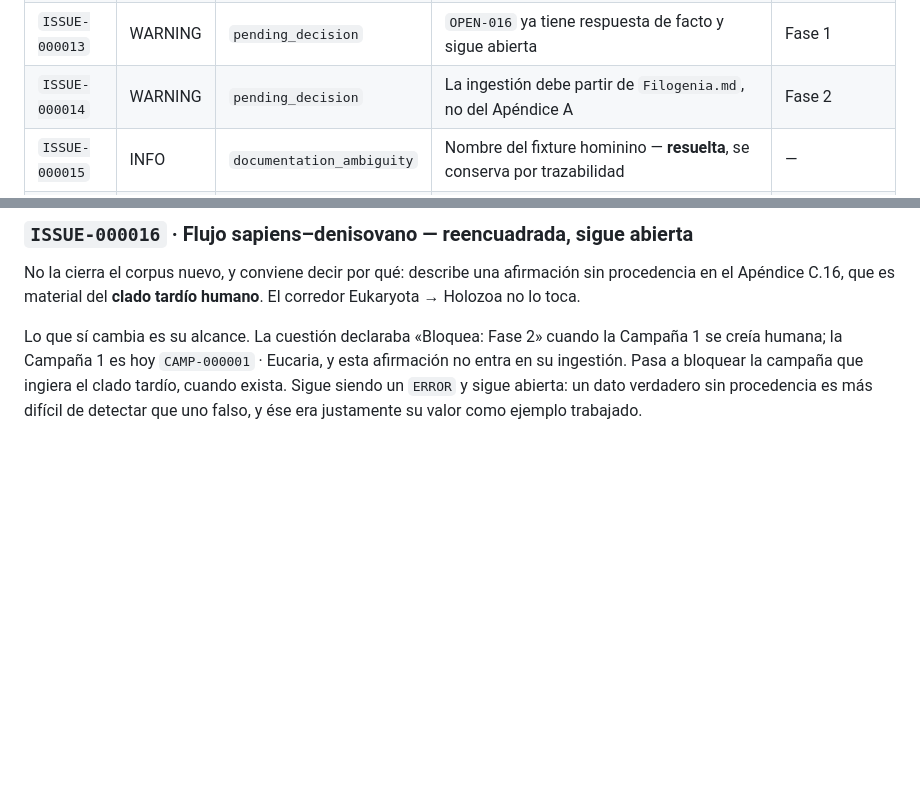
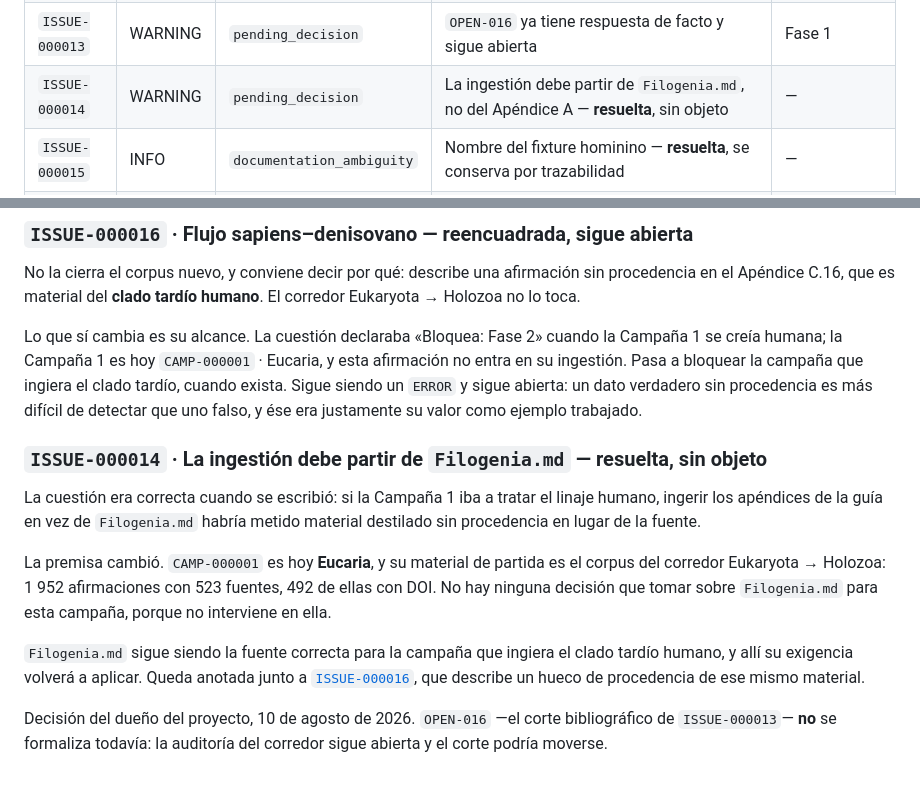
Before and after one commit to santiqwerty1/eslabon-perdido, a Markdown page: docs/ISSUES.md, 2 parts joined by grey strips. Drawn GitHub-style; blank space fills up the shorter version.

Commit message:
ISSUE-000014 se cierra sin objeto: la Campaña 1 ya no es humana
La cuestión exigía que la ingestión partiera de `Filogenia.md` y no del
Apéndice A, y era correcta cuando se escribió: destilar los apéndices habría
metido material sin procedencia en lugar de la fuente.

La premisa cambió. CAMP-000001 es Eucaria y su material de partida es el corpus
del corredor —1 952 afirmaciones, 523 fuentes, 492 con DOI—, así que no hay
ninguna decisión que tomar sobre `Filogenia.md` para esta campaña.
`Filogenia.md` sigue siendo la fuente correcta para la campaña del clado tardío,
donde su exigencia volverá a aplicar, junto a ISSUE-000016.

Decisión del dueño del proyecto. En la misma consulta se decidió NO formalizar
todavía OPEN-016, el corte bibliográfico de ISSUE-000013: la auditoría del
corredor sigue abierta y el corte podría moverse.

Quedan tres cuestiones abiertas: 000013, 000036 y 000037.

Co-Authored-By: Claude Fable 5 <noreply@anthropic.com>

```diff
--- a/docs/ISSUES.md
+++ b/docs/ISSUES.md
@@ -72,7 +72,7 @@ Valores previstos para `issue_type`: `schema_inconsistency`, `documentation_ambi
 | `ISSUE-000011` | WARNING | `unspecified_requirement` | La prueba de «ausencia de teleología» no está especificada — **resuelta** | — |
 | `ISSUE-000012` | INFO | `unspecified_requirement` | `evidence_strength` carece de rúbrica — **resuelta** | — |
 | `ISSUE-000013` | WARNING | `pending_decision` | `OPEN-016` ya tiene respuesta de facto y sigue abierta | Fase 1 |
-| `ISSUE-000014` | WARNING | `pending_decision` | La ingestión debe partir de `Filogenia.md`, no del Apéndice A | Fase 2 |
+| `ISSUE-000014` | WARNING | `pending_decision` | La ingestión debe partir de `Filogenia.md`, no del Apéndice A — **resuelta**, sin objeto | — |
 | `ISSUE-000015` | INFO | `documentation_ambiguity` | Nombre del fixture hominino — **resuelta**, se conserva por trazabilidad | — |
 | `ISSUE-000016` | ERROR | `content_gap` | Afirmación sin procedencia en C.16: flujo génico sapiens–denisovano — **reencuadrada**: no bloquea la C01 | Campaña del clado tardío |
 | `ISSUE-000017` | ERROR | `content_gap` | La capa de procedencia entera se perdió en la destilación — **resuelta** | — |
@@ -762,3 +762,23 @@ esta afirmación no entra en su ingestión. Pasa a bloquear la campaña que ingi
 el clado tardío, cuando exista. Sigue siendo un `ERROR` y sigue abierta: un dato
 verdadero sin procedencia es más difícil de detectar que uno falso, y ése era
 justamente su valor como ejemplo trabajado.
+
+### `ISSUE-000014` · La ingestión debe partir de `Filogenia.md` — **resuelta, sin objeto**
+
+La cuestión era correcta cuando se escribió: si la Campaña 1 iba a tratar el
+linaje humano, ingerir los apéndices de la guía en vez de `Filogenia.md`
+habría metido material destilado sin procedencia en lugar de la fuente.
+
+La premisa cambió. `CAMP-000001` es hoy **Eucaria**, y su material de partida es
+el corpus del corredor Eukaryota → Holozoa: 1 952 afirmaciones con 523 fuentes,
+492 de ellas con DOI. No hay ninguna decisión que tomar sobre `Filogenia.md`
+para esta campaña, porque no interviene en ella.
+
+`Filogenia.md` sigue siendo la fuente correcta para la campaña que ingiera el
+clado tardío humano, y allí su exigencia volverá a aplicar. Queda anotada junto
+a [`ISSUE-000016`](#issue-000016--flujo-sapiens-denisovano--reencuadrada-sigue-abierta),
+que describe un hueco de procedencia de ese mismo material.
+
+Decisión del dueño del proyecto, 10 de agosto de 2026. `OPEN-016` —el corte
+bibliográfico de `ISSUE-000013`— **no** se formaliza todavía: la auditoría del
+corredor sigue abierta y el corte podría moverse.
```
